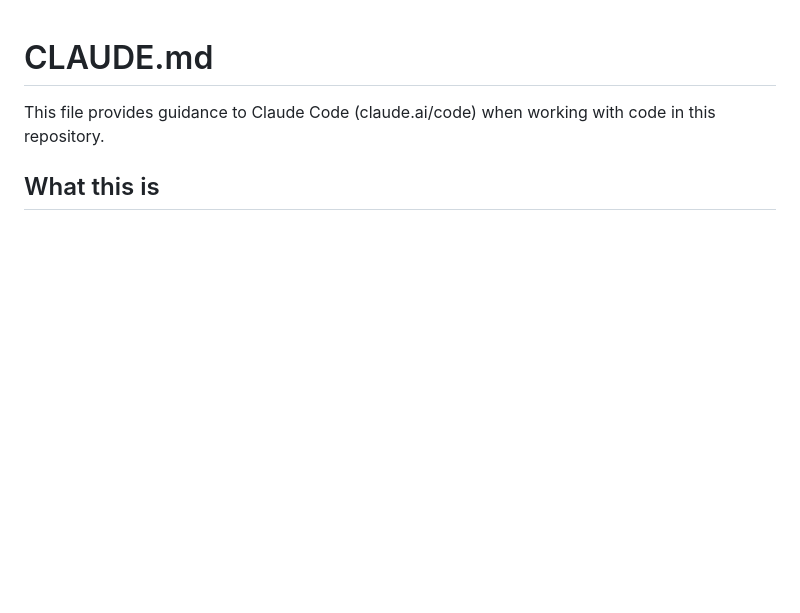
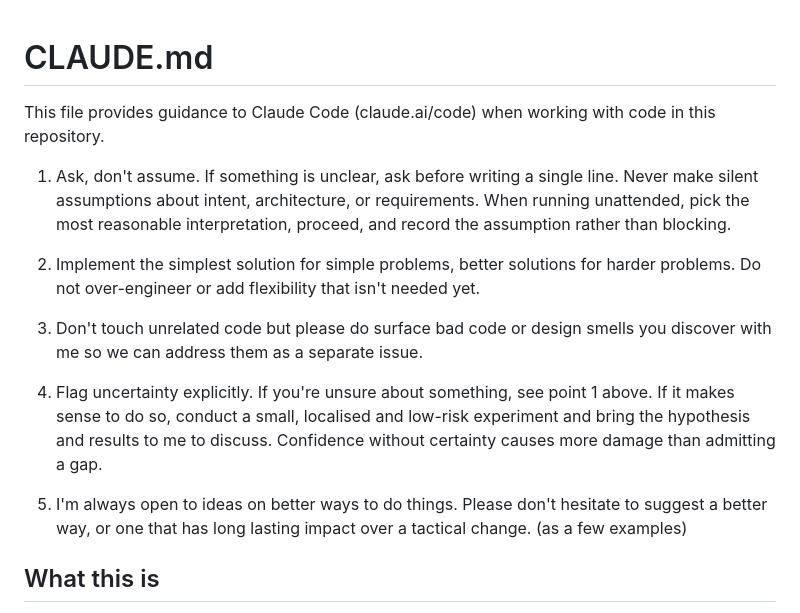
Before and after one commit to pasuay/thunder-math, a Markdown page: CLAUDE.md, the part around the change. Drawn GitHub-style; blank space fills up the shorter version.

Commit message:
Add working-style guidance to CLAUDE.md
Capture collaboration preferences: ask before assuming, prefer the
simplest solution that fits, leave unrelated code alone (but surface
smells separately), flag uncertainty explicitly, and suggest better
long-term approaches.

Co-Authored-By: Claude Opus 4.8 (1M context) <noreply@anthropic.com>

```diff
--- a/CLAUDE.md
+++ b/CLAUDE.md
@@ -1,6 +1,16 @@
 # CLAUDE.md
 
 This file provides guidance to Claude Code (claude.ai/code) when working with code in this repository.
+
+1. Ask, don't assume. If something is unclear, ask before writing a single line. Never make silent assumptions about intent, architecture, or requirements. When running unattended, pick the most reasonable interpretation, proceed, and record the assumption rather than blocking.
+
+2. Implement the simplest solution for simple problems, better solutions for harder problems. Do not over-engineer or add flexibility that isn't needed yet.
+
+3. Don't touch unrelated code but please do surface bad code or design smells you discover with me so we can address them as a separate issue.
+
+4. Flag uncertainty explicitly. If you're unsure about something, see point 1 above. If it makes sense to do so, conduct a small, localised and low-risk experiment and bring the hypothesis and results to me to discuss. Confidence without certainty causes more damage than admitting a gap.
+
+5. I'm always open to ideas on better ways to do things. Please don't hesitate to suggest a better way, or one that has long lasting impact over a tactical change. (as a few examples)
 
 ## What this is
 
```
